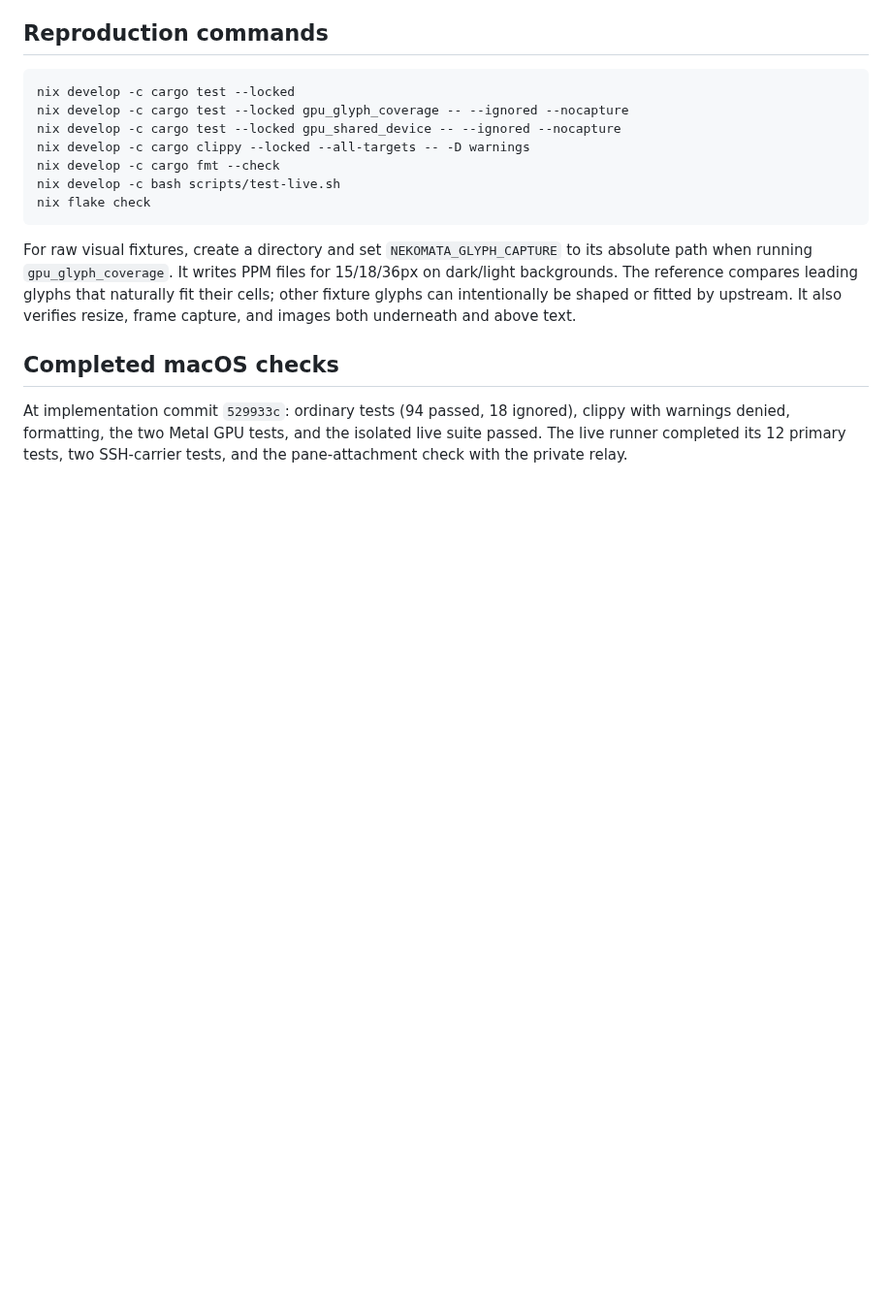
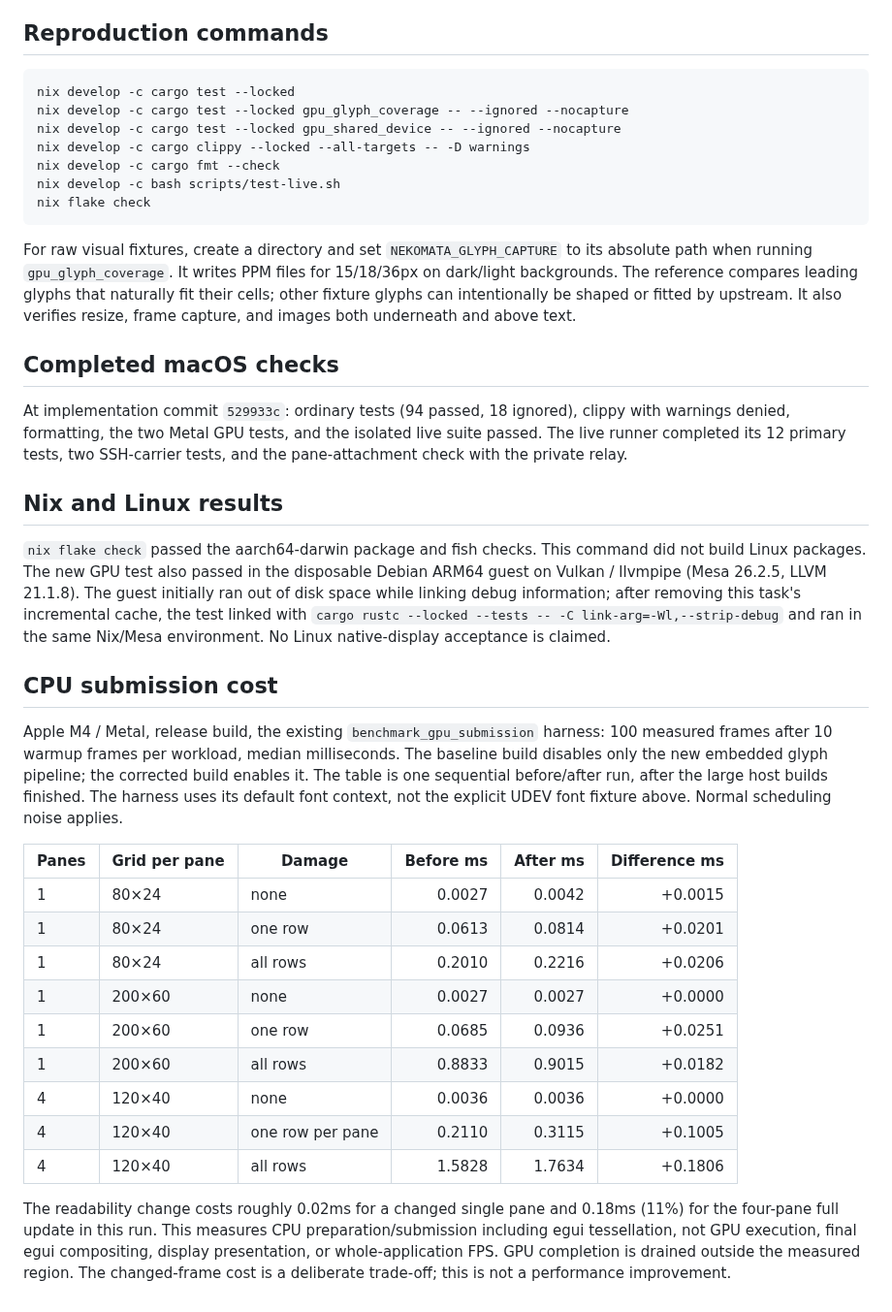
Before and after one commit to atusy/nekomata, a Markdown page: docs/glyph-composition-validation.md, the part around the change. Shown at 97% size. Rendered like a GitHub page; blank space fills up the shorter version.

Commit message:
test: complete glyph composition validation
Match fixture padding to its explicit cell colors so the before/after images isolate text composition. Record passing Linux software-GPU and Nix checks, plus the measured CPU cost of the extra text pass.

```diff
--- a/docs/glyph-composition-validation.md
+++ b/docs/glyph-composition-validation.md
@@ -97,3 +97,41 @@ At implementation commit `529933c`: ordinary tests (94 passed, 18 ignored),
 clippy with warnings denied, formatting, the two Metal GPU tests, and the
 isolated live suite passed. The live runner completed its 12 primary tests,
 two SSH-carrier tests, and the pane-attachment check with the private relay.
+
+## Nix and Linux results
+
+`nix flake check` passed the aarch64-darwin package and fish checks. This command
+did not build Linux packages. The new GPU test also passed in the disposable
+Debian ARM64 guest on Vulkan / llvmpipe (Mesa 26.2.5, LLVM 21.1.8).
+The guest initially ran out of disk space while linking debug information;
+after removing this task's incremental cache, the test linked with
+`cargo rustc --locked --tests -- -C link-arg=-Wl,--strip-debug` and ran in the
+same Nix/Mesa environment. No Linux native-display acceptance is claimed.
+
+## CPU submission cost
+
+Apple M4 / Metal, release build, the existing `benchmark_gpu_submission` harness:
+100 measured frames after 10 warmup frames per workload, median milliseconds.
+The baseline build disables only the new embedded glyph pipeline; the corrected
+build enables it. The table is one sequential before/after run, after the large
+host builds finished. The harness uses its default font context, not the
+explicit UDEV font fixture above. Normal scheduling noise applies.
+
+| Panes | Grid per pane | Damage | Before ms | After ms | Difference ms |
+| --- | --- | --- | ---: | ---: | ---: |
+| 1 | 80×24 | none | 0.0027 | 0.0042 | +0.0015 |
+| 1 | 80×24 | one row | 0.0613 | 0.0814 | +0.0201 |
+| 1 | 80×24 | all rows | 0.2010 | 0.2216 | +0.0206 |
+| 1 | 200×60 | none | 0.0027 | 0.0027 | +0.0000 |
+| 1 | 200×60 | one row | 0.0685 | 0.0936 | +0.0251 |
+| 1 | 200×60 | all rows | 0.8833 | 0.9015 | +0.0182 |
+| 4 | 120×40 | none | 0.0036 | 0.0036 | +0.0000 |
+| 4 | 120×40 | one row per pane | 0.2110 | 0.3115 | +0.1005 |
+| 4 | 120×40 | all rows | 1.5828 | 1.7634 | +0.1806 |
+
+The readability change costs roughly 0.02ms for a changed single pane and
+0.18ms (11%) for the four-pane full update in this run. This measures CPU
+preparation/submission including egui tessellation, not GPU execution, final
+egui compositing, display presentation, or whole-application FPS. GPU completion
+is drained outside the measured region. The changed-frame cost is a deliberate
+trade-off; this is not a performance improvement.
```
Also changed, not shown: docs/images/glyph-composition-after.png, 1 other file.
